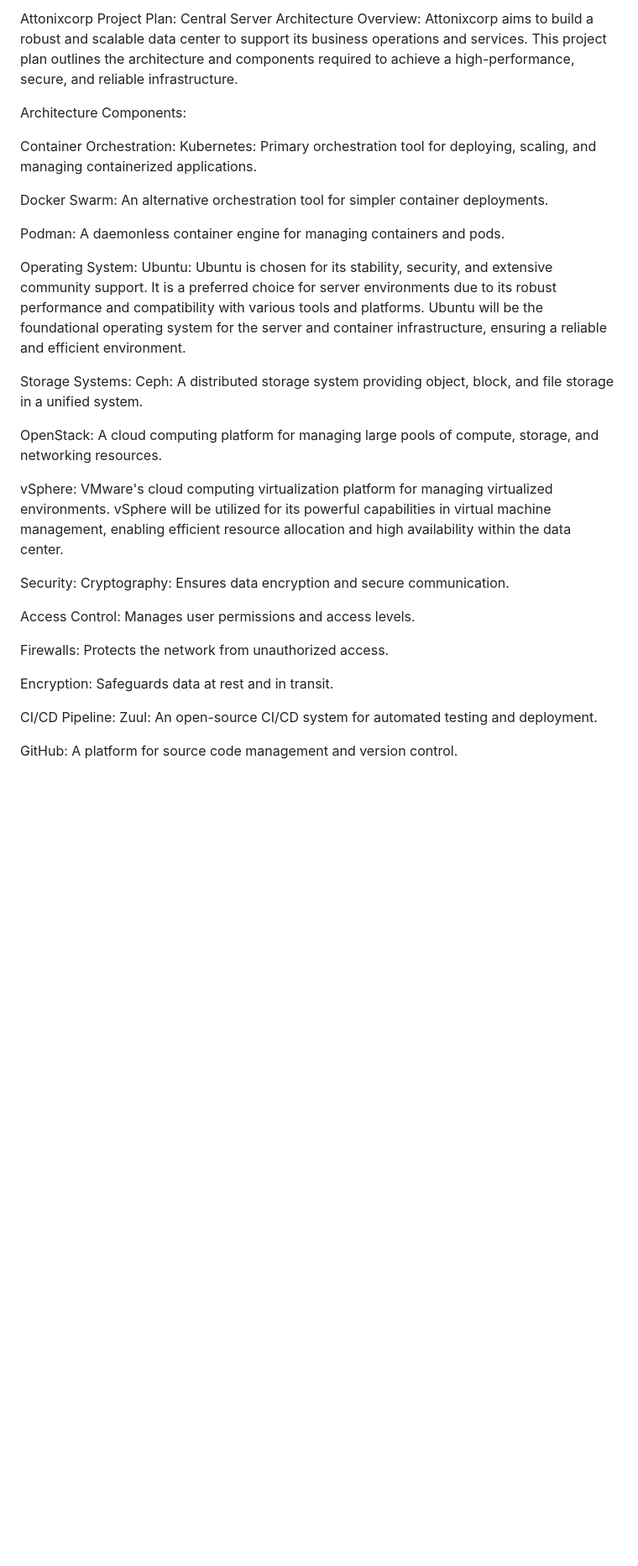
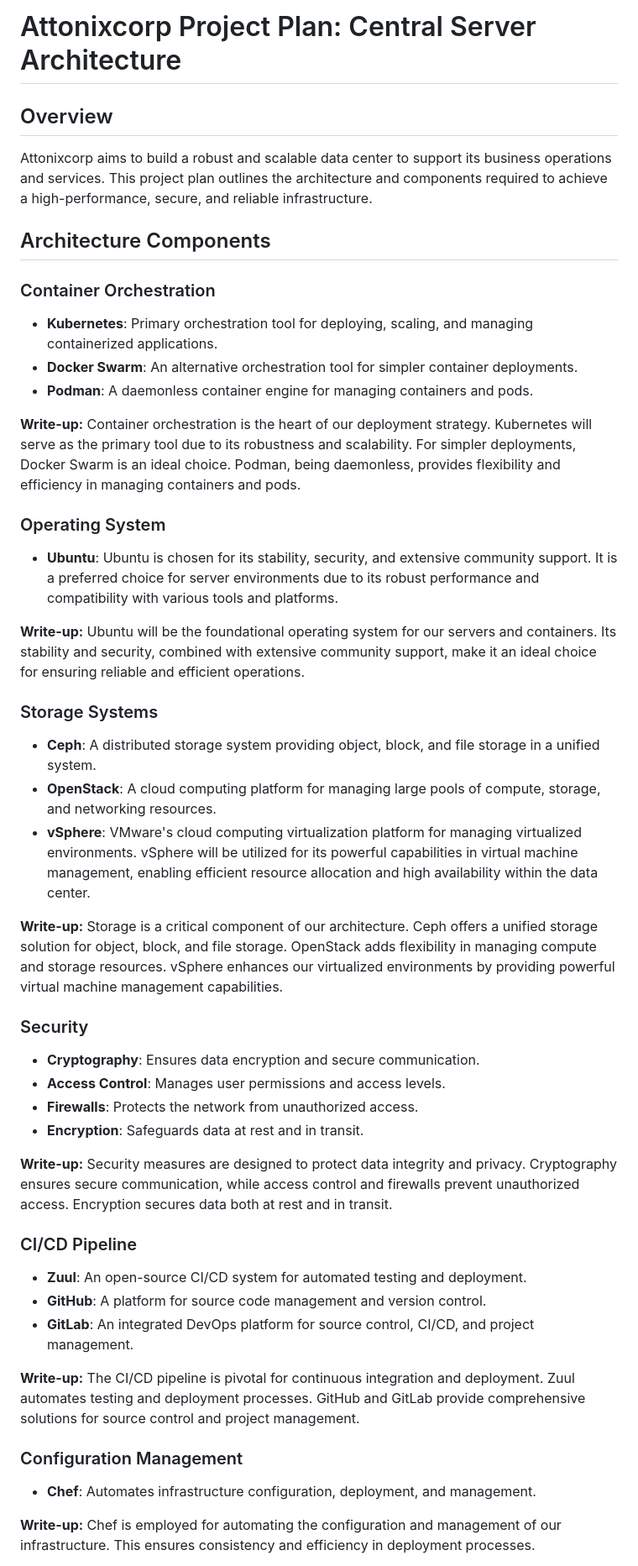
Before and after one commit to AtonixCorp/quetzal, a Markdown page: projectplan/CentralS/README.md, the part around the change printed below. Shown: that part at 84% size. Rendered like a GitHub page; blank space fills up the shorter version.

```diff
--- a/projectplan/CentralS/README.md
+++ b/projectplan/CentralS/README.md
@@ -1,36 +1,46 @@
-Attonixcorp Project Plan: Central Server Architecture
-Overview: Attonixcorp aims to build a robust and scalable data center to support its business operations and services. This project plan outlines the architecture and components required to achieve a high-performance, secure, and reliable infrastructure.
+# Attonixcorp Project Plan: Central Server Architecture
 
-Architecture Components:
+## Overview
+Attonixcorp aims to build a robust and scalable data center to support its business operations and services. This project plan outlines the architecture and components required to achieve a high-performance, secure, and reliable infrastructure.
 
-Container Orchestration:
-Kubernetes: Primary orchestration tool for deploying, scaling, and managing containerized applications.
+## Architecture Components
 
-Docker Swarm: An alternative orchestration tool for simpler container deployments.
+### Container Orchestration
+- **Kubernetes**: Primary orchestration tool for deploying, scaling, and managing containerized applications.
+- **Docker Swarm**: An alternative orchestration tool for simpler container deployments.
+- **Podman**: A daemonless container engine for managing containers and pods.
 
-Podman: A daemonless container engine for managing containers and pods.
+**Write-up:** Container orchestration is the heart of our deployment strategy. Kubernetes will serve as the primary tool due to its robustness and scalability. For simpler deployments, Docker Swarm is an ideal choice. Podman, being daemonless, provides flexibility and efficiency in managing containers and pods.
 
-Operating System:
-Ubuntu: Ubuntu is chosen for its stability, security, and extensive community support. It is a preferred choice for server environments due to its robust performance and compatibility with various tools and platforms. Ubuntu will be the foundational operating system for the server and container infrastructure, ensuring a reliable and efficient environment.
+### Operating System
+- **Ubuntu**: Ubuntu is chosen for its stability, security, and extensive community support. It is a preferred choice for server environments due to its robust performance and compatibility with various tools and platforms.
 
-Storage Systems:
-Ceph: A distributed storage system providing object, block, and file storage in a unified system.
+**Write-up:** Ubuntu will be the foundational operating system for our servers and containers. Its stability and security, combined with extensive community support, make it an ideal choice for ensuring reliable and efficient operations.
 
-OpenStack: A cloud computing platform for managing large pools of compute, storage, and networking resources.
+### Storage Systems
+- **Ceph**: A distributed storage system providing object, block, and file storage in a unified system.
+- **OpenStack**: A cloud computing platform for managing large pools of compute, storage, and networking resources.
+- **vSphere**: VMware's cloud computing virtualization platform for managing virtualized environments. vSphere will be utilized for its powerful capabilities in virtual machine management, enabling efficient resource allocation and high availability within the data center.
 
-vSphere: VMware's cloud computing virtualization platform for managing virtualized environments. vSphere will be utilized for its powerful capabilities in virtual machine management, enabling efficient resource allocation and high availability within the data center.
+**Write-up:** Storage is a critical component of our architecture. Ceph offers a unified storage solution for object, block, and file storage. OpenStack adds flexibility in managing compute and storage resources. vSphere enhances our virtualized environments by providing powerful virtual machine management capabilities.
 
-Security:
-Cryptography: Ensures data encryption and secure communication.
+### Security
+- **Cryptography**: Ensures data encryption and secure communication.
+- **Access Control**: Manages user permissions and access levels.
+- **Firewalls**: Protects the network from unauthorized access.
+- **Encryption**: Safeguards data at rest and in transit.
 
-Access Control: Manages user permissions and access levels.
+**Write-up:** Security measures are designed to protect data integrity and privacy. Cryptography ensures secure communication, while access control and firewalls prevent unauthorized access. Encryption secures data both at rest and in transit.
 
-Firewalls: Protects the network from unauthorized access.
+### CI/CD Pipeline
+- **Zuul**: An open-source CI/CD system for automated testing and deployment.
+- **GitHub**: A platform for source code management and version control.
+- **GitLab**: An integrated DevOps platform for source control, CI/CD, and project management.
 
-Encryption: Safeguards data at rest and in transit.
+**Write-up:** The CI/CD pipeline is pivotal for continuous integration and deployment. Zuul automates testing and deployment processes. GitHub and GitLab provide comprehensive solutions for source control and project management.
 
-CI/CD Pipeline:
-Zuul: An open-source CI/CD system for automated testing and deployment.
+### Configuration Management
+- **Chef**: Automates infrastructure configuration, deployment, and management.
 
-GitHub: A platform for source code management and version control.
+**Write-up:** Chef is employed for automating the configuration and management of our infrastructure. This ensures consistency and efficiency in deployment processes.
 
```
Also changed, not shown: other parts of projectplan/CentralS/README.md (+32 -49 lines).
